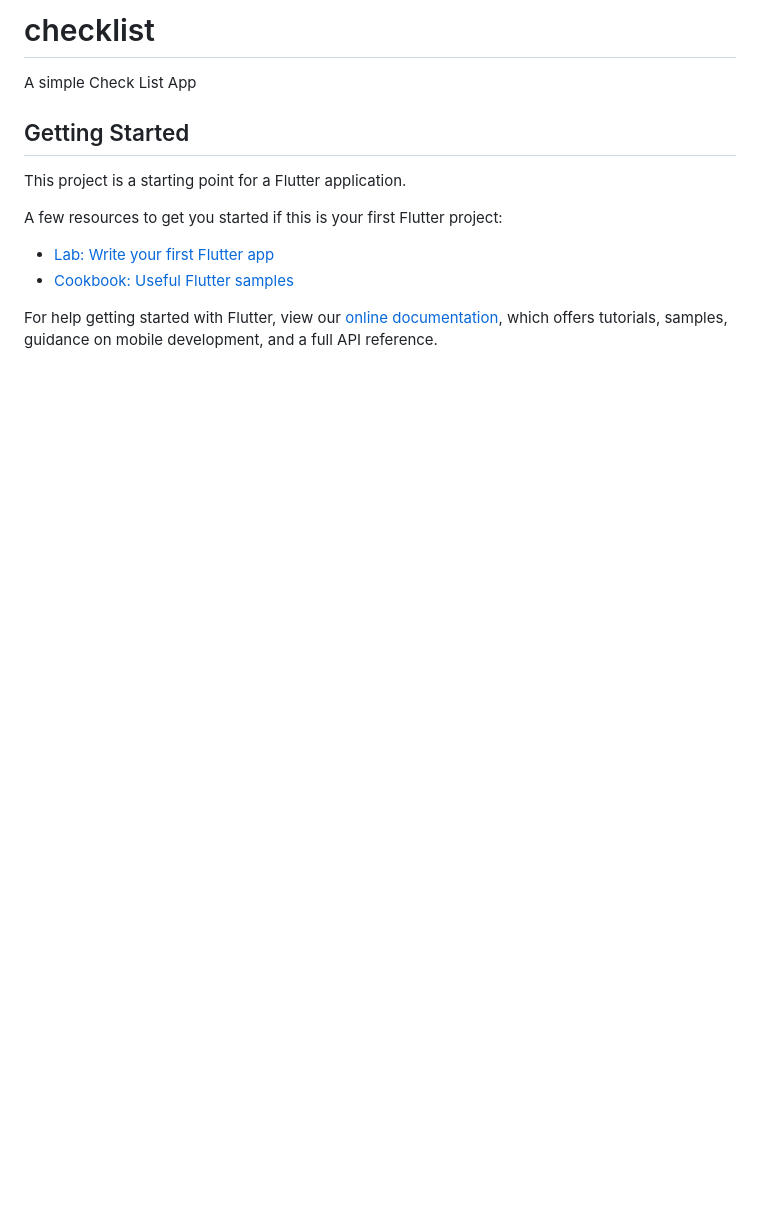
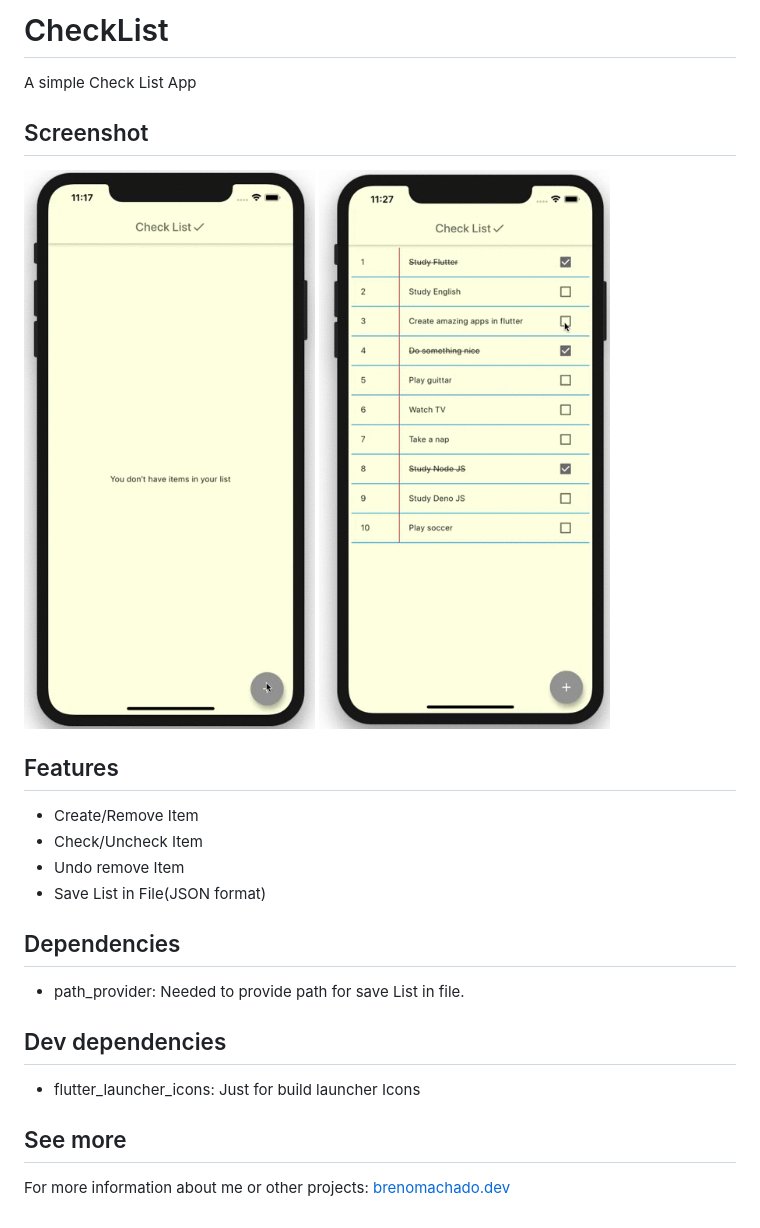
Before and after one commit to brenomachadodomonte/bm2_check_list, a Markdown page: README.md, the part around the change. GitHub-like rendering; pictures changed too: demo/demo_add.gif (added), demo/demo_remove.gif (added); blank space fills up the shorter version.

```diff
--- a/README.md
+++ b/README.md
@@ -1,16 +1,21 @@
-# checklist
-
+# CheckList
 A simple Check List App
 
-## Getting Started
+## Screenshot
+![Item Add](demo/demo_add.gif)
+![Item Remove](demo/demo_remove.gif)
 
-This project is a starting point for a Flutter application.
+## Features
+- Create/Remove Item
+- Check/Uncheck Item
+- Undo remove Item
+- Save List in File(JSON format)
 
-A few resources to get you started if this is your first Flutter project:
+## Dependencies
+- path_provider: Needed to provide path for save List in file.
 
-- [Lab: Write your first Flutter app](https://flutter.dev/docs/get-started/codelab)
-- [Cookbook: Useful Flutter samples](https://flutter.dev/docs/cookbook)
+## Dev dependencies
+- flutter_launcher_icons: Just for build launcher Icons
 
-For help getting started with Flutter, view our
-[online documentation](https://flutter.dev/docs), which offers tutorials,
-samples, guidance on mobile development, and a full API reference.
+## See more
+For more information about me or other projects: [brenomachado.dev](https://brenomachado.dev)
```
